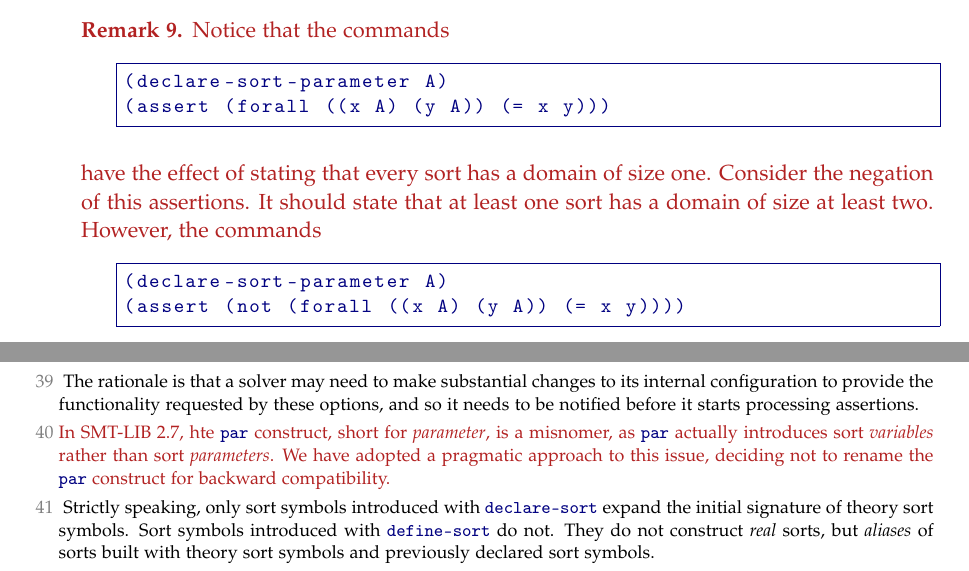
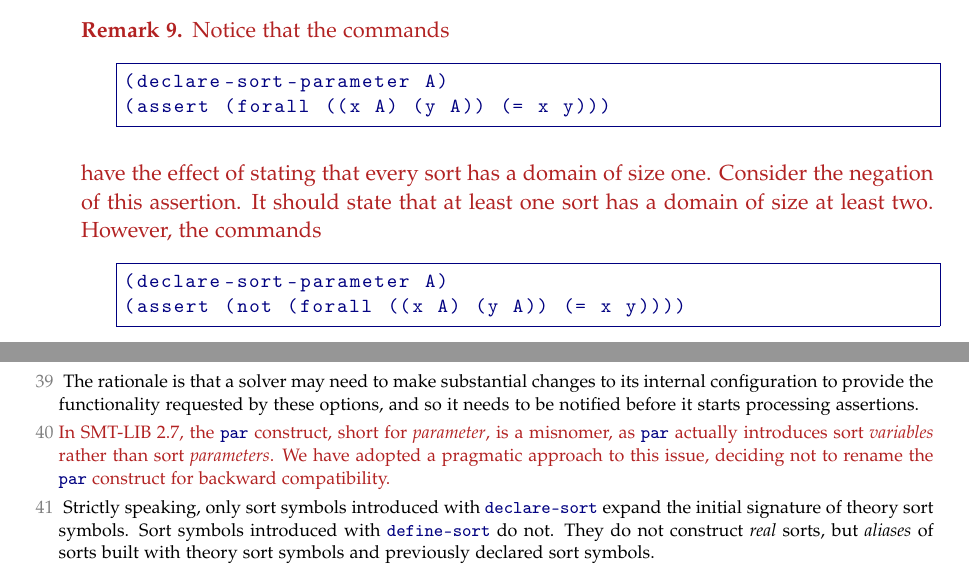
Before and after one commit to SMT-LIB/SMT-LIB-2, a LaTeX thesis (Reference/main.tex, which reads Reference/operational-semantics.tex): two parts of pages 68 and 96 of 109, joined at a grey line, cut so that both start at the same text. Compiled offline with pdfLaTeX.

Commit message:
Fixing typos

```diff
--- a/Reference/operational-semantics.tex
+++ b/Reference/operational-semantics.tex
@@ -886,7 +886,7 @@ The command reports an error if $s$ is a sort symbol or parameter already presen
 in the current signature.
 }\endnote{%
 \new{
-In SMT-LIB 2.7, hte \expr{par} construct, short for \emph{parameter}, is a misnomer,
+In SMT-LIB 2.7, the \expr{par} construct, short for \emph{parameter}, is a misnomer,
 as \expr{par} actually introduces sort \emph{variables} rather than sort \emph{parameters}.
 We have adopted a pragmatic approach to this issue,
 deciding not to rename the \expr{par} construct for backward compatibility.
@@ -1270,7 +1270,7 @@ Notice that the commands
 (assert (forall ((x A) (y A)) (= x y)))
 \end{lstlisting}
 have the effect of stating that every sort has a domain of size one.
-Consider the negation of this assertions.  It should state that at least one sort has a
+Consider the negation of this assertion.  It should state that at least one sort has a
 domain of size at least two.
 However, the commands
 \begin{lstlisting}
```
